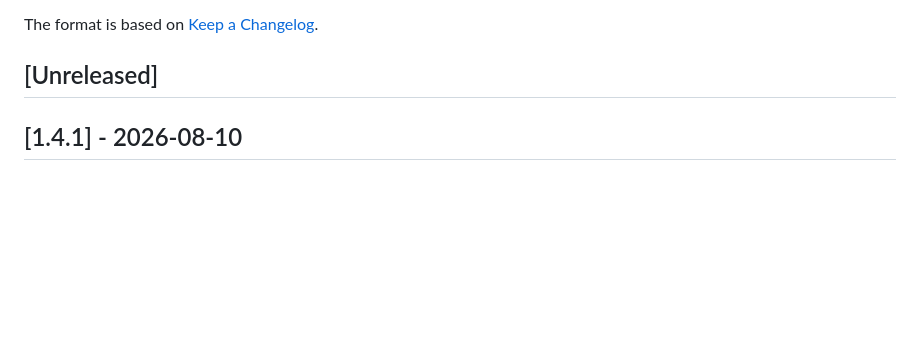
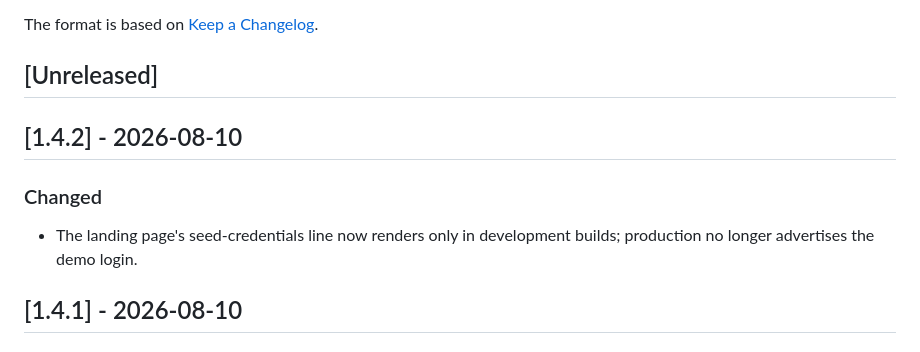
Before and after one commit to santapong/Aegis, a Markdown page: CHANGELOG.md, the part around the change. Drawn GitHub-style; blank space fills up the shorter version.

Commit message:
changelog for v1.4.2
Co-Authored-By: Claude Fable 5 <noreply@anthropic.com>

```diff
--- a/CHANGELOG.md
+++ b/CHANGELOG.md
@@ -5,6 +5,13 @@ All notable changes to the Aegis Money Management project will be documented in
 The format is based on [Keep a Changelog](https://keepachangelog.com/en/1.1.0/).
 
 ## [Unreleased]
+
+## [1.4.2] - 2026-08-10
+
+### Changed
+
+- The landing page's seed-credentials line now renders only in
+  development builds; production no longer advertises the demo login.
 
 ## [1.4.1] - 2026-08-10
 
```
